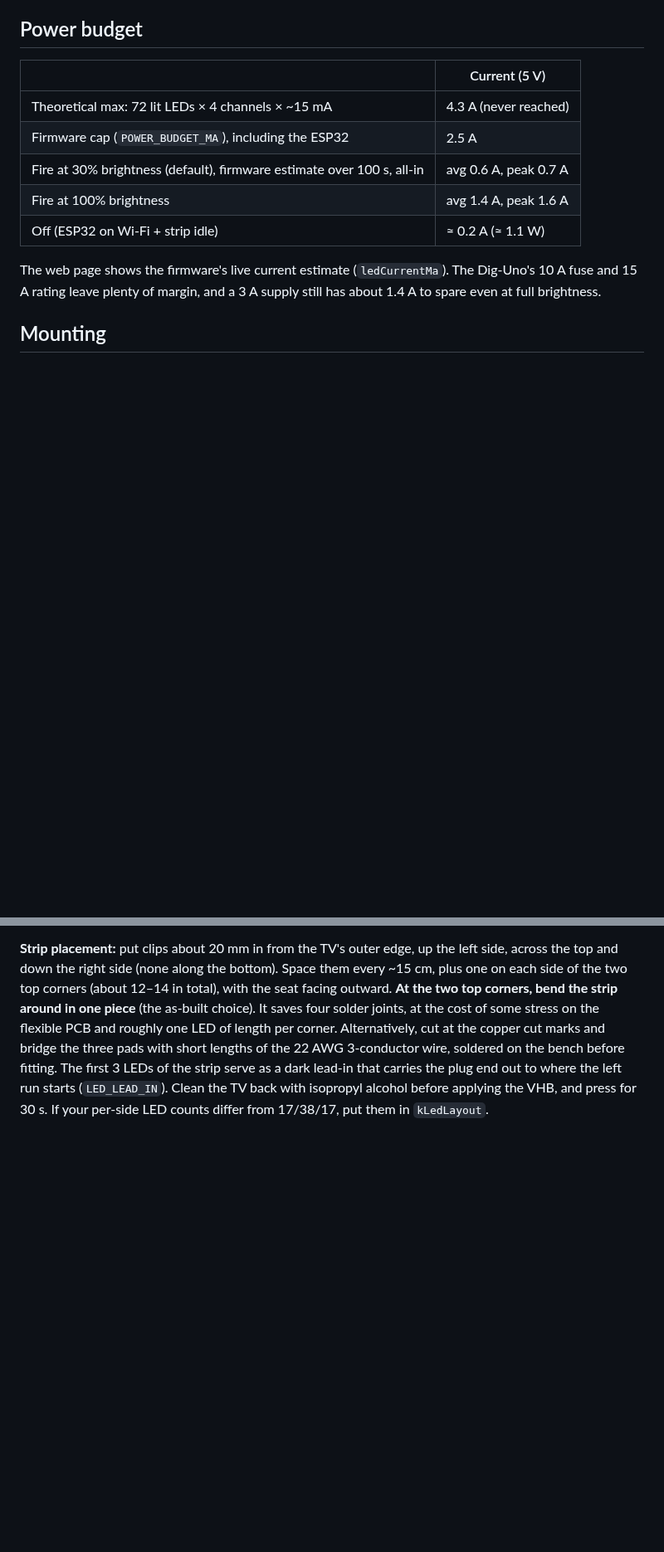
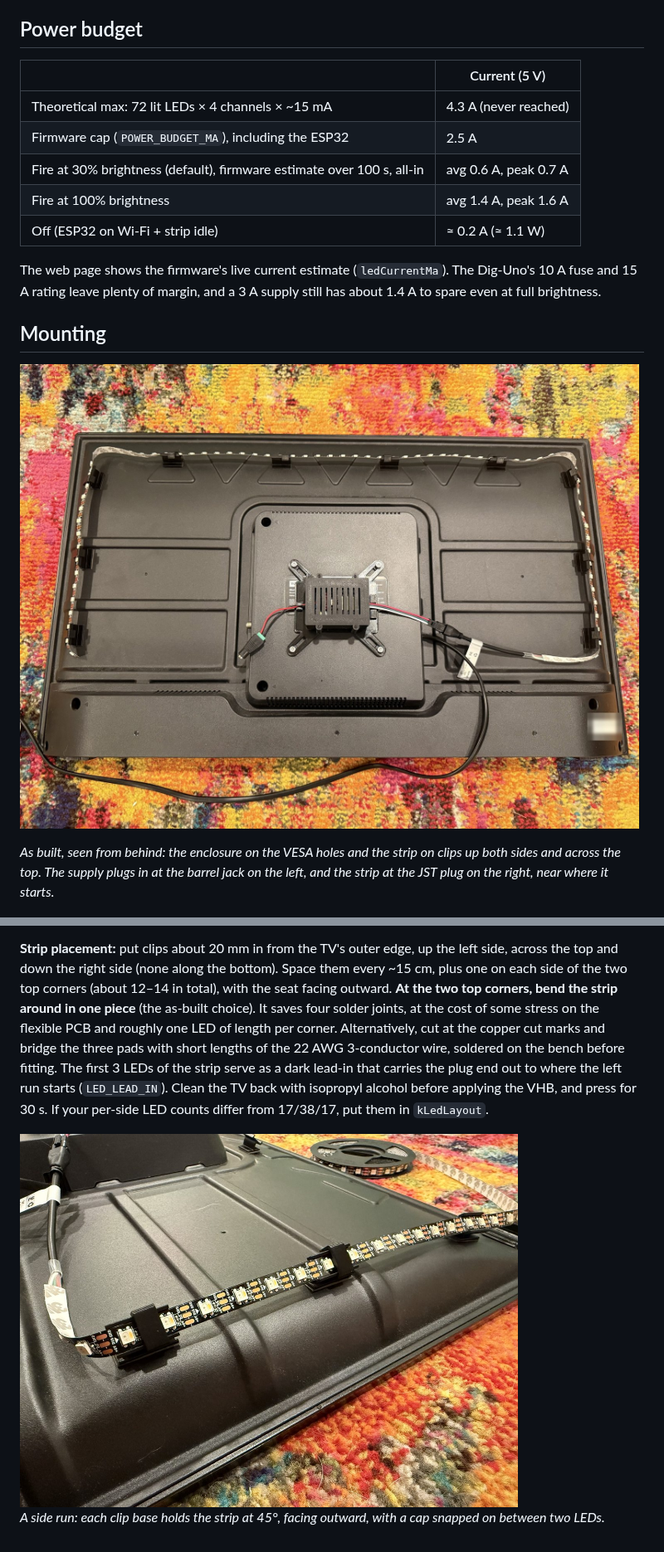
Before and after one commit to micahflock/Firewatch, a Markdown page: docs/hardware.md, 2 parts joined by grey strips. Shown at 83% size. Rendered like a GitHub page; pictures changed too: docs/img/build_back.jpg (added), docs/img/build_side.jpg (added); blank space fills up the shorter version.

```diff
--- a/docs/hardware.md
+++ b/docs/hardware.md
@@ -131,6 +131,10 @@ The web page shows the firmware's live current estimate (`ledCurrentMa`). The Di
 
 ## Mounting
 
+![The back of the TV with Firewatch fitted](img/build_back.jpg)
+
+*As built, seen from behind: the enclosure on the VESA holes and the strip on clips up both sides and across the top. The supply plugs in at the barrel jack on the left, and the strip at the JST plug on the right, near where it starts.*
+
 ![Assembly](img/assembly.png)
 
 ![Base](img/base.png) ![Lid](img/lid.png) ![Strip clip, end view](img/clip.png) ![Strip clip with the cap between two LEDs](img/clip_3d.png)
@@ -151,3 +155,7 @@ The Dig-Uno fits with its power terminal and USB-C toward the window end and its
 **Wi-Fi:** the board sits between the TV's metal chassis and the brick. Check the signal (`rssi` on the status page, in dBm). If it's worse than about −75, QuinLED sells an external-antenna version of the ESP32 board, and its lead can leave through the power window.
 
 **Strip placement:** put clips about 20 mm in from the TV's outer edge, up the left side, across the top and down the right side (none along the bottom). Space them every ~15 cm, plus one on each side of the two top corners (about 12–14 in total), with the seat facing outward. **At the two top corners, bend the strip around in one piece** (the as-built choice). It saves four solder joints, at the cost of some stress on the flexible PCB and roughly one LED of length per corner. Alternatively, cut at the copper cut marks and bridge the three pads with short lengths of the 22 AWG 3-conductor wire, soldered on the bench before fitting. The first 3 LEDs of the strip serve as a dark lead-in that carries the plug end out to where the left run starts (`LED_LEAD_IN`). Clean the TV back with isopropyl alcohol before applying the VHB, and press for 30 s. If your per-side LED counts differ from 17/38/17, put them in `kLedLayout`.
+
+<img src="img/build_side.jpg" width="600" alt="A side run of the strip on its clips">
+
+*A side run: each clip base holds the strip at 45°, facing outward, with a cap snapped on between two LEDs.*
```
Also changed, not shown: README.md (+2 -0 lines), docs/install.md (+8 -0 lines), docs/img/build_corner.jpg (added), docs/img/build_enclosure.jpg (added).
